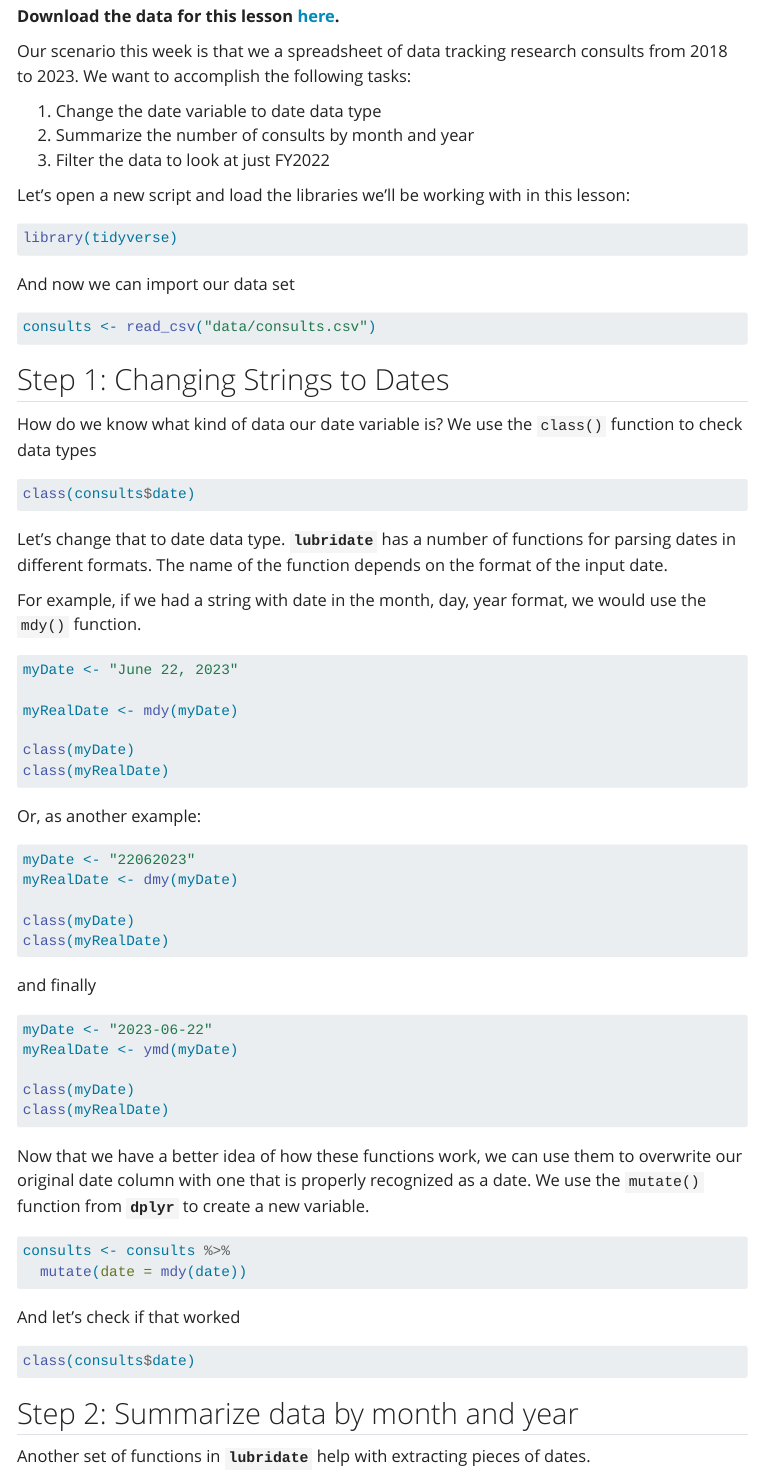
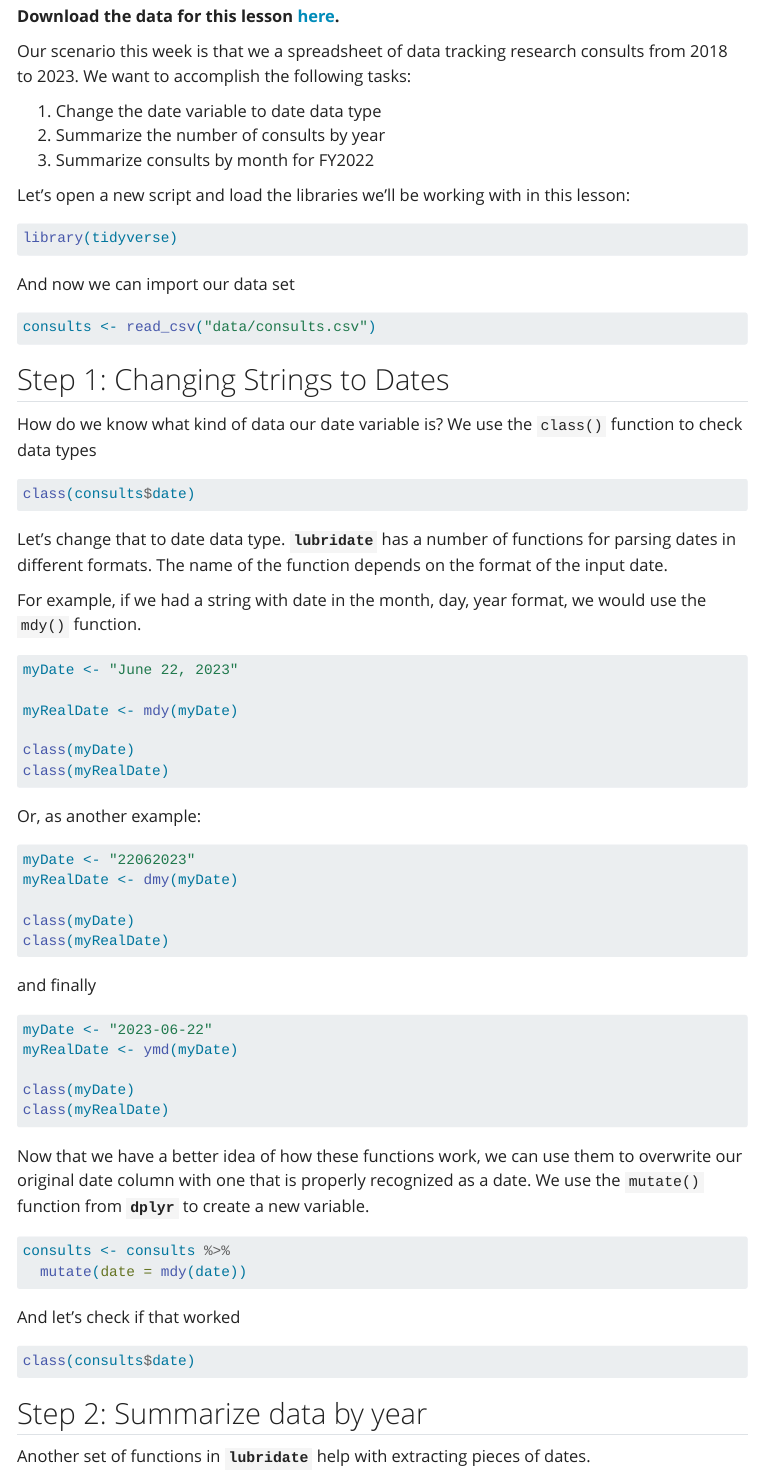
Before and after one commit to hshsl-training/RCOP, a Quarto document (Week02/week02_lesson.qmd): the page in a window 1100 px wide, from 430 px down. Rendered offline with R 4.5, knitr and Pandoc in place of Quarto, with nearby package versions; the code chunks are not run, so their results and figures are left out; menus at the side of the page are left out.

Commit message:
made minor changes to week 2 lesson and slides, added week 2 readme

````diff
--- a/Week02/week02_lesson.qmd
+++ b/Week02/week02_lesson.qmd
@@ -25,8 +25,8 @@ In this lesson, we'll be introducing the [**`lubridate`**](https://lubridate.tid
 Our scenario this week is that we a spreadsheet of data tracking research consults from 2018 to 2023. We want to accomplish the following tasks:
 
 1. Change the date variable to date data type
-2. Summarize the number of consults by month and year
-3. Filter the data to look at just FY2022
+2. Summarize the number of consults by year
+3. Summarize consults by month for FY2022
 
 Let's open a new script and load the libraries we'll be working with in this lesson:
 ```{r}
@@ -93,7 +93,7 @@ And let's check if that worked
 class(consults$date)
 ```
 
-## Step 2: Summarize data by month and year
+## Step 2: Summarize data by year
 
 Another set of functions in **`lubridate`** help with extracting pieces of dates.
 
````
Also changed, not shown: Week02/week02_slides.qmd (+1 -1 lines), Week02/README.MD, Week02/week02_lesson.qmd (2 more changed lines).
